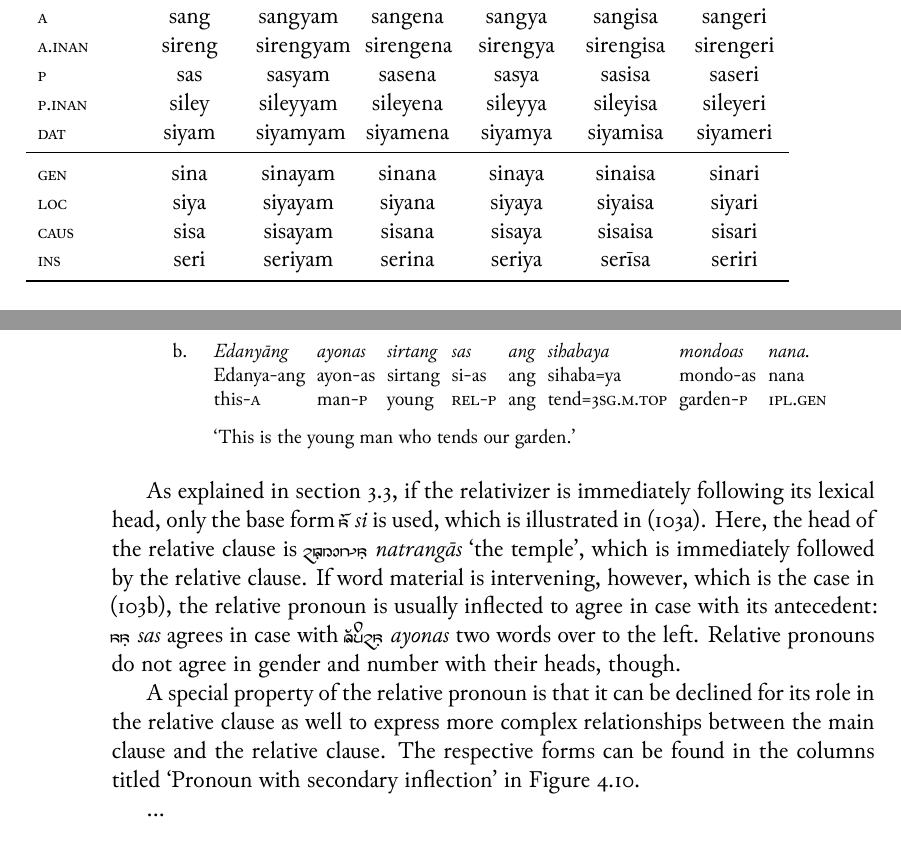
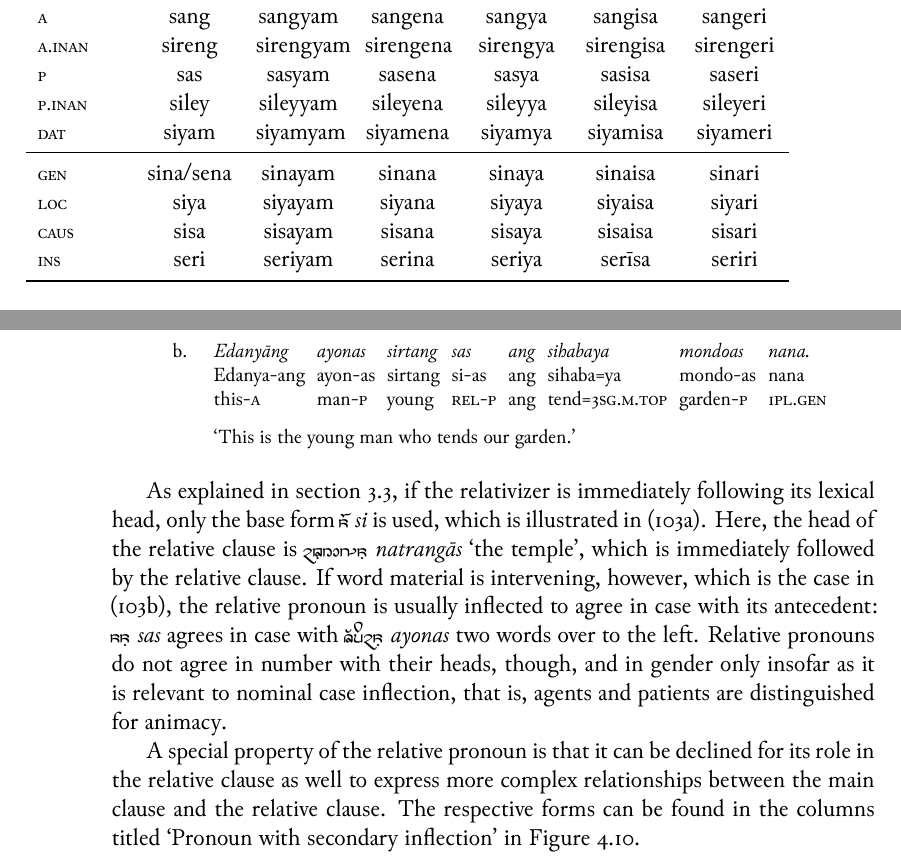
Before and after one commit to carbeck/ayerigrammar, a LaTeX thesis (grammar.tex, which reads chapters/gramcat.tex): two parts of pages 133 and 134 of 140, joined at a grey line, cut so that both start at the same text. The pictures show the PDF file grammar.pdf that the author committed with the source.

Commit message:
Small corrections from last night

```diff
--- a/chapters/gramcat.tex
+++ b/chapters/gramcat.tex
@@ -3834,7 +3834,7 @@ Case
 \midrule
 
 \Gen{}
-	& sina % Ø
+	& sina/sena % Ø
 	& sinayam % \Dat{}
 	& sinana % \Gen{}
 	& sinaya % \Loc{}
@@ -3907,7 +3905,9 @@ relative clause. If word material is intervening, however, which is the case in
 (\ref{ex:n-adj-rel}), the relative pronoun is usually inflected to agree in
 case with its antecedent: \rayr{ssF}{sas} agrees in case with
 \rayr{AyonsF}{ayonas} two words over to the left. Relative pronouns do not
-agree in gender and number with their heads, though.
+agree in number with their heads, though, and in gender only insofar as it is
+relevant to nominal case inflection, that is, agents and patients are
+distinguished for animacy.
 
 A special property of the relative pronoun is that it can be declined for its
 role in the relative clause as well to express more complex relationships
```
Also changed, not shown: grammar.pdf, chapters/gramcat.tex (6 more changed lines).
